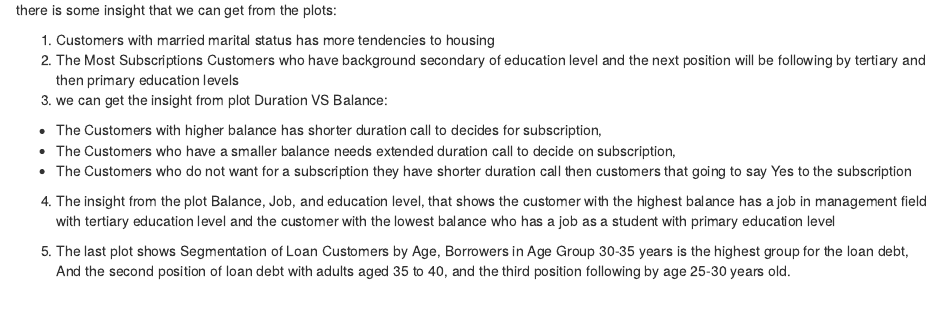
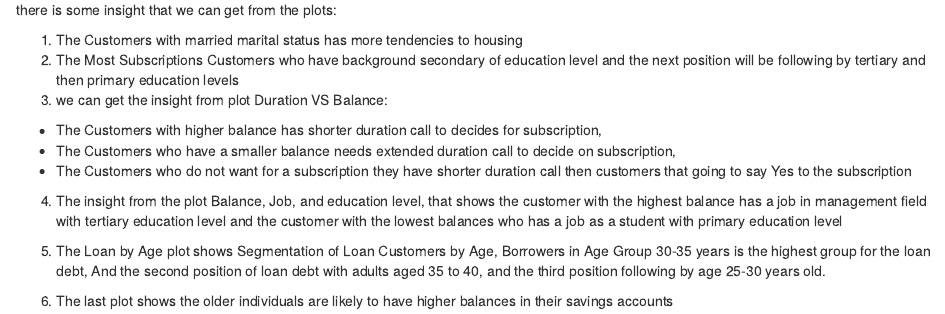
Before and after one commit to anasofiia/DV-BankAnalysis, an R Markdown document (bank analysis copy.Rmd): the page in a window 1100 px wide, from 3050 px down. Rendered offline with R 4.5, knitr and Pandoc, with nearby package versions; some code elsewhere in the file could not run offline.

Commit message:
Add files via upload

```diff
--- a/bank analysis copy.Rmd
+++ b/bank analysis copy.Rmd
@@ -141,13 +142,15 @@ ggplot(bank, aes(x=age_group, y= balance, fill=age_group)) +
 
 there is some insight that we can get from the plots:
 
-1. Customers with married marital status has more tendencies to housing
+1. The Customers with married marital status has more tendencies to housing
 2.  The Most Subscriptions Customers who have background secondary of education  level and the next position will be following by tertiary and then primary education levels
 3. we can get the insight from plot Duration VS Balance:
   - The Customers with higher balance has shorter duration call to decides for subscription,
   - The Customers who have a smaller balance needs extended duration call to decide on subscription,
   - The Customers who do not want for a subscription they have shorter duration call then customers that going to say Yes to the subscription
 
-4. The insight from the plot Balance, Job, and education level, that shows the customer with the highest balance has a job in management field with tertiary education level and the customer with the lowest balance who has a job as a student with primary education level
+4. The insight from the plot Balance, Job, and education level, that shows the customer with the highest balance has a job in management field with tertiary education level and the customer with the lowest balances who has a job as a student with primary education level
 
-5. The last plot shows Segmentation of Loan Customers by Age,  Borrowers in Age Group 30-35 years is the highest group for the loan debt, And the second position of loan debt with adults aged 35 to 40, and the third position following by age 25-30 years old.
+5. The Loan by Age plot shows Segmentation of Loan Customers by Age,  Borrowers in Age Group 30-35 years is the highest group for the loan debt, And the second position of loan debt with adults aged 35 to 40, and the third position following by age 25-30 years old.
+
+6. The last plot shows the older individuals are likely to have higher balances in their savings accounts
```
Also changed, not shown: bank-analysis-copy.html (added), bank analysis copy.Rmd (3 more changed lines).
